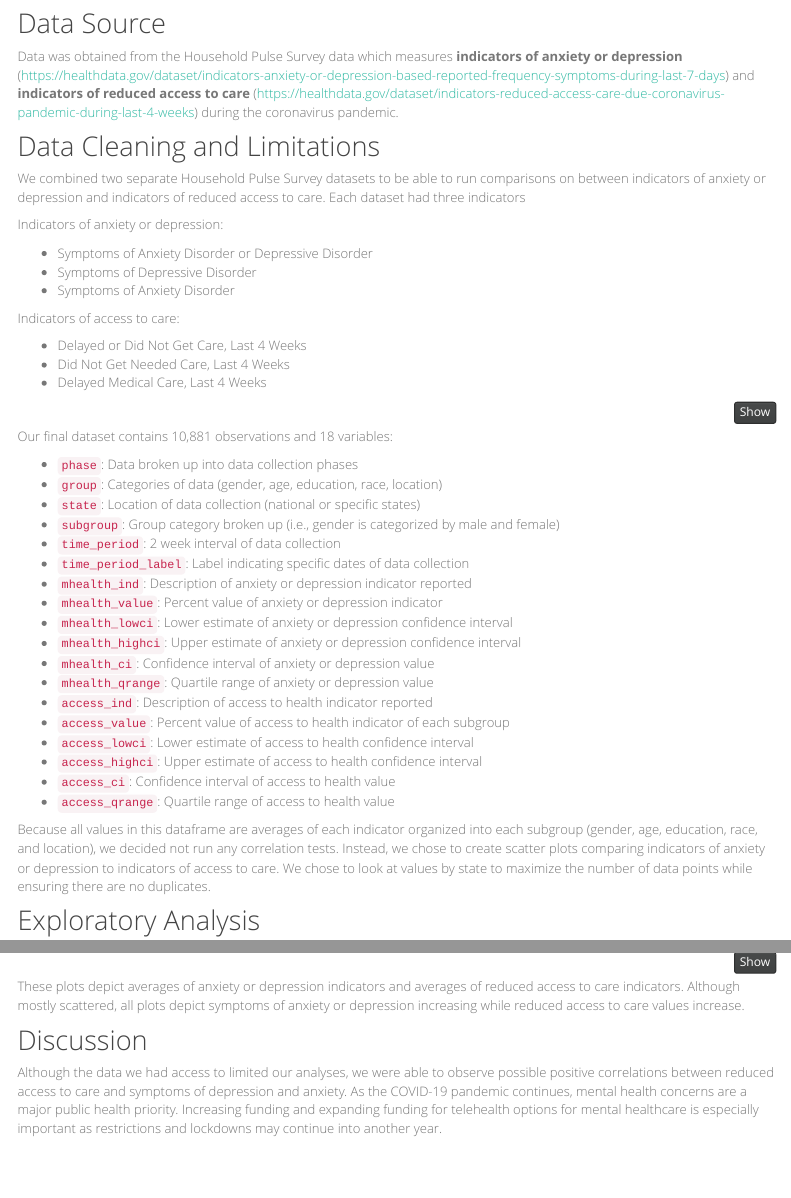
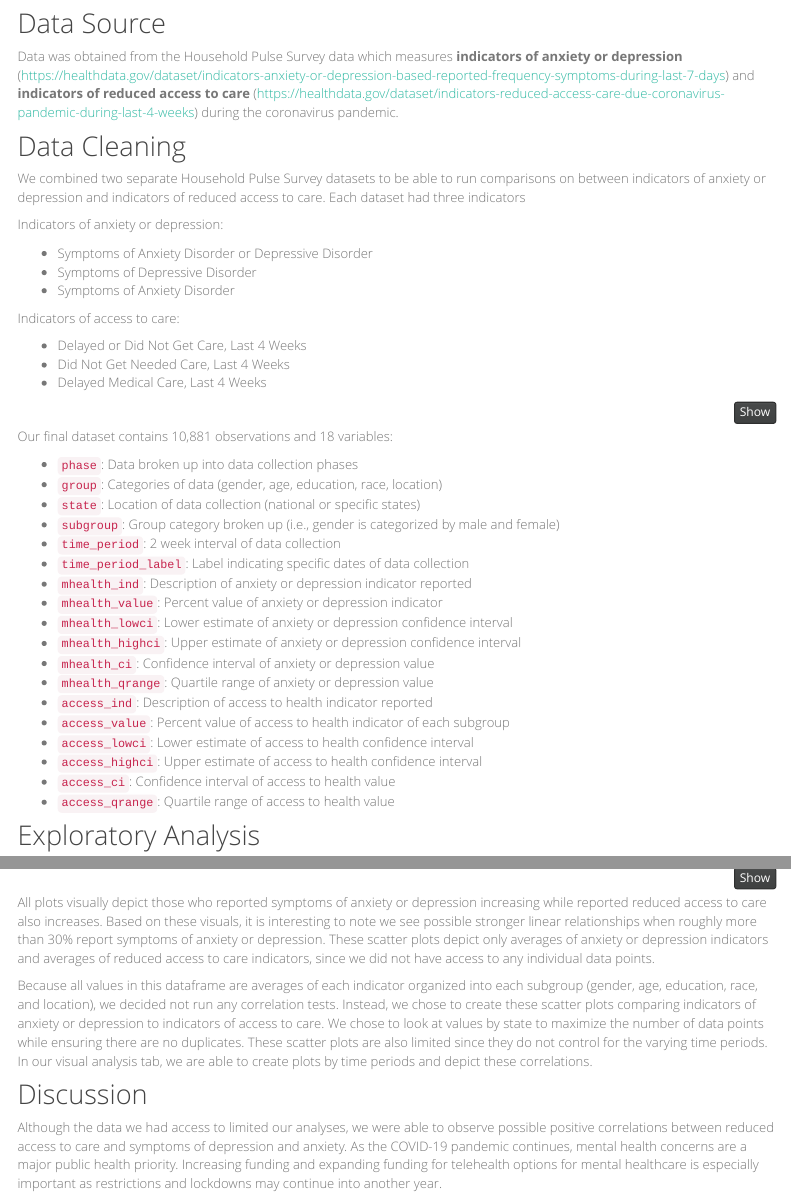
Before and after one commit to vihardesu/covid19_mental_health, an R Markdown document (report.Rmd): the page in a window 1100 px wide, from 550 px down, and a second part further down, joined at a grey line. Rendered offline with R 4.5, knitr and Pandoc, with nearby package versions; menus at the side of the page are left out; column names are cleaned by a stand-in for the janitor package.

Commit message:
updates to report

````diff
--- a/report.Rmd
+++ b/report.Rmd
@@ -44,7 +44,7 @@ Our project seeks to further understand the impact of the COVID-19 on mental hea
 
 Data was obtained from the Household Pulse Survey data which measures **indicators of anxiety or depression** (https://healthdata.gov/dataset/indicators-anxiety-or-depression-based-reported-frequency-symptoms-during-last-7-days) and **indicators of reduced access to care** (https://healthdata.gov/dataset/indicators-reduced-access-care-due-coronavirus-pandemic-during-last-4-weeks) during the coronavirus pandemic.
 
-## Data Cleaning and Limitations
+## Data Cleaning
 
 We combined two separate Household Pulse Survey datasets to be able to run comparisons on between indicators of anxiety or depression and indicators of reduced access to care. Each dataset had three indicators
 
@@ -109,8 +109,6 @@ Our final dataset contains 10,881 observations and 18 variables:
 * `access_highci`: Upper estimate of access to health confidence interval
 * `access_ci`: Confidence interval of access to health value
 * `access_qrange`: Quartile range of access to health value
-
-Because all values in this dataframe are averages of each indicator organized into each subgroup (gender, age, education, race, and location), we decided not run any correlation tests. Instead, we chose to create scatter plots comparing indicators of anxiety or depression to indicators of access to care. We chose to look at values by state to maximize the number of data points while ensuring there are no duplicates.
 
 ## Exploratory Analysis
 
@@ -409,7 +407,9 @@ graph9_df =
   theme(plot.title = element_text(size = rel(1)))
 ```
 
-These plots depict averages of anxiety or depression indicators and averages of reduced access to care indicators. Although mostly scattered, all plots depict symptoms of anxiety or depression increasing while reduced access to care values increase.
+All plots visually depict those who reported symptoms of anxiety or depression increasing while reported reduced access to care also increases. Based on these visuals, it is interesting to note we see possible stronger linear relationships when roughly more than 30% report symptoms of anxiety or depression. These scatter plots depict only averages of anxiety or depression indicators and averages of reduced access to care indicators, since we did not have access to any individual data points.
+
+Because all values in this dataframe are averages of each indicator organized into each subgroup (gender, age, education, race, and location), we decided not run any correlation tests. Instead, we chose to create these scatter plots comparing indicators of anxiety or depression to indicators of access to care. We chose to look at values by state to maximize the number of data points while ensuring there are no duplicates. These scatter plots are also limited since they do not control for the varying time periods. In our visual analysis tab, we are able to create plots by time periods and depict these correlations.
 
 ## Discussion
 
````
Also changed, not shown: report.html.
